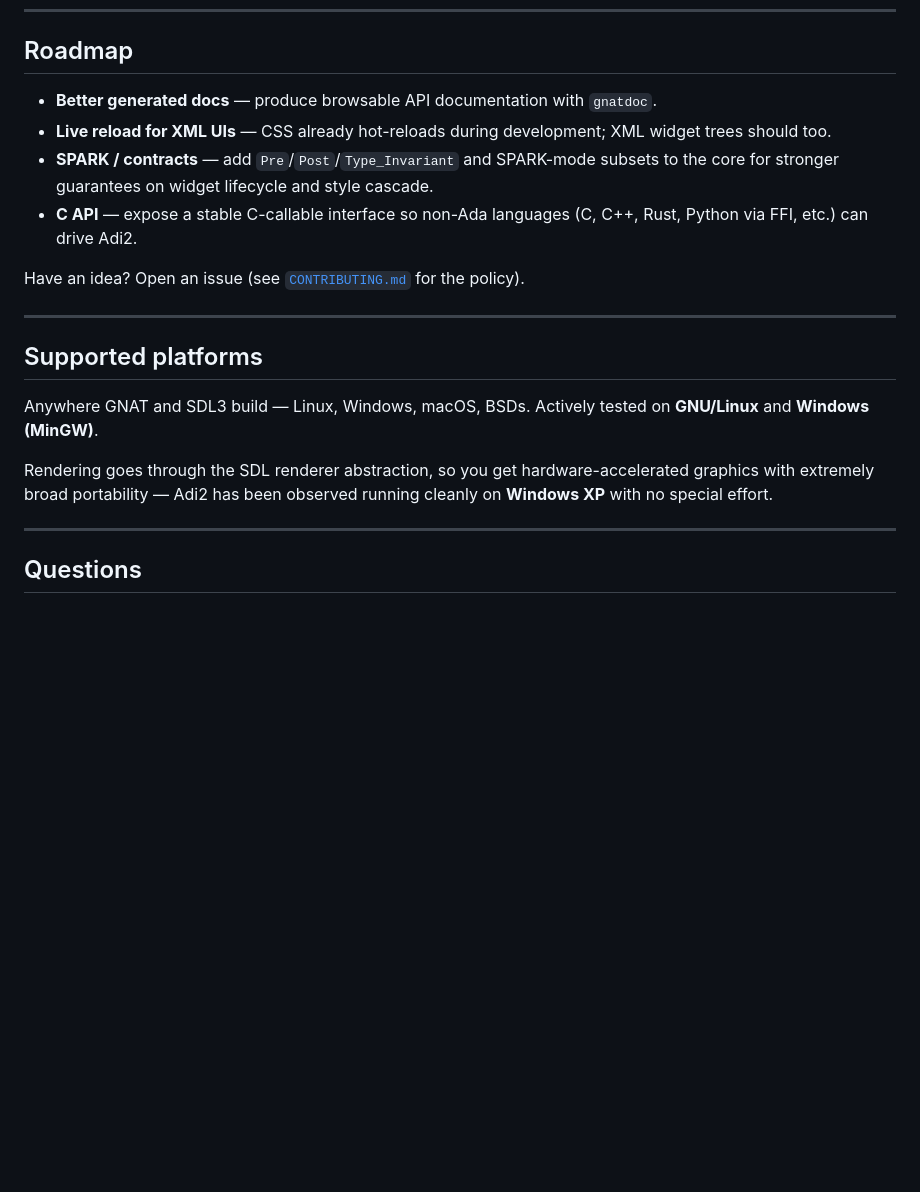
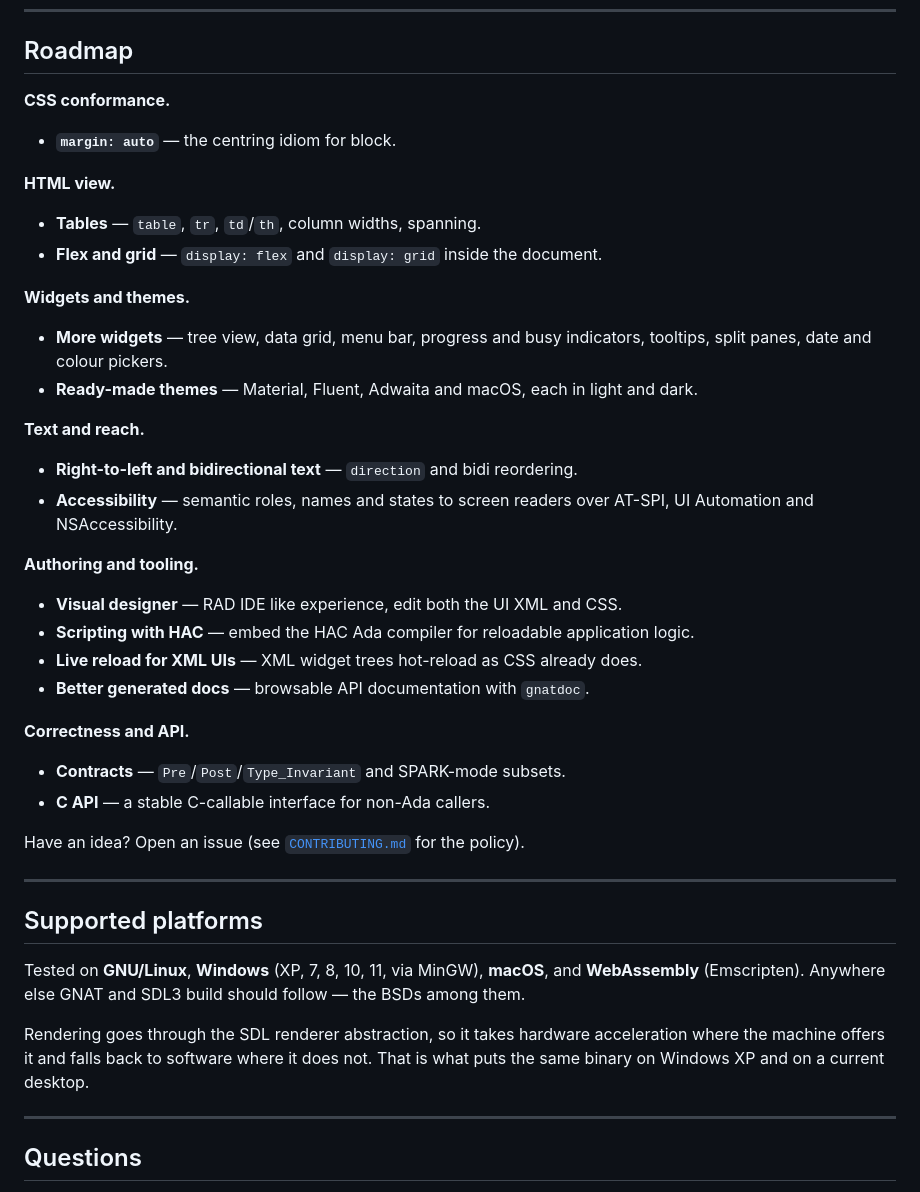
Before and after one commit to ovenpasta/adi2, a Markdown page: README.md, the part around one of its changes. GitHub-like rendering; blank space fills up the shorter version.

```diff
--- a/README.md
+++ b/README.md
@@ -141,10 +167,36 @@ Full build instructions, including building without Alire, in [`docs/build.md`](
 
 ## Roadmap
 
-- **Better generated docs** — produce browsable API documentation with `gnatdoc`.
-- **Live reload for XML UIs** — CSS already hot-reloads during development; XML widget trees should too.
-- **SPARK / contracts** — add `Pre`/`Post`/`Type_Invariant` and SPARK-mode subsets to the core for stronger guarantees on widget lifecycle and style cascade.
-- **C API** — expose a stable C-callable interface so non-Ada languages (C, C++, Rust, Python via FFI, etc.) can drive Adi2.
+**CSS conformance.**
+
+- **`margin: auto`** — the centring idiom for block.
+
+**HTML view.**
+
+- **Tables** — `table`, `tr`, `td`/`th`, column widths, spanning.
+- **Flex and grid** — `display: flex` and `display: grid` inside the document.
+
+**Widgets and themes.**
+
+- **More widgets** — tree view, data grid, menu bar, progress and busy indicators, tooltips, split panes, date and colour pickers.
+- **Ready-made themes** — Material, Fluent, Adwaita and macOS, each in light and dark.
+
+**Text and reach.**
+
+- **Right-to-left and bidirectional text** — `direction` and bidi reordering.
+- **Accessibility** — semantic roles, names and states to screen readers over AT-SPI, UI Automation and NSAccessibility.
+
+**Authoring and tooling.**
+
+- **Visual designer** — RAD IDE like experience, edit both the UI XML and CSS.
+- **Scripting with HAC** — embed the HAC Ada compiler for reloadable application logic.
+- **Live reload for XML UIs** — XML widget trees hot-reload as CSS already does.
+- **Better generated docs** — browsable API documentation with `gnatdoc`.
+
+**Correctness and API.**
+
+- **Contracts** — `Pre`/`Post`/`Type_Invariant` and SPARK-mode subsets.
+- **C API** — a stable C-callable interface for non-Ada callers.
 
 Have an idea? Open an issue (see [`CONTRIBUTING.md`](CONTRIBUTING.md) for the policy).
 
@@ -152,9 +204,9 @@ Have an idea? Open an issue (see [`CONTRIBUTING.md`](CONTRIBUTING.md) for the po
 
 ## Supported platforms
 
-Anywhere GNAT and SDL3 build — Linux, Windows, macOS, BSDs. Actively tested on **GNU/Linux** and **Windows (MinGW)**.
+Tested on **GNU/Linux**, **Windows** (XP, 7, 8, 10, 11, via MinGW), **macOS**, and **WebAssembly** (Emscripten). Anywhere else GNAT and SDL3 build should follow — the BSDs among them.
 
-Rendering goes through the SDL renderer abstraction, so you get hardware-accelerated graphics with extremely broad portability — Adi2 has been observed running cleanly on **Windows XP** with no special effort.
+Rendering goes through the SDL renderer abstraction, so it takes hardware acceleration where the machine offers it and falls back to software where it does not. That is what puts the same binary on Windows XP and on a current desktop.
 
 ---
 
```
Also changed, not shown: other parts of README.md (+26 -0 lines).
